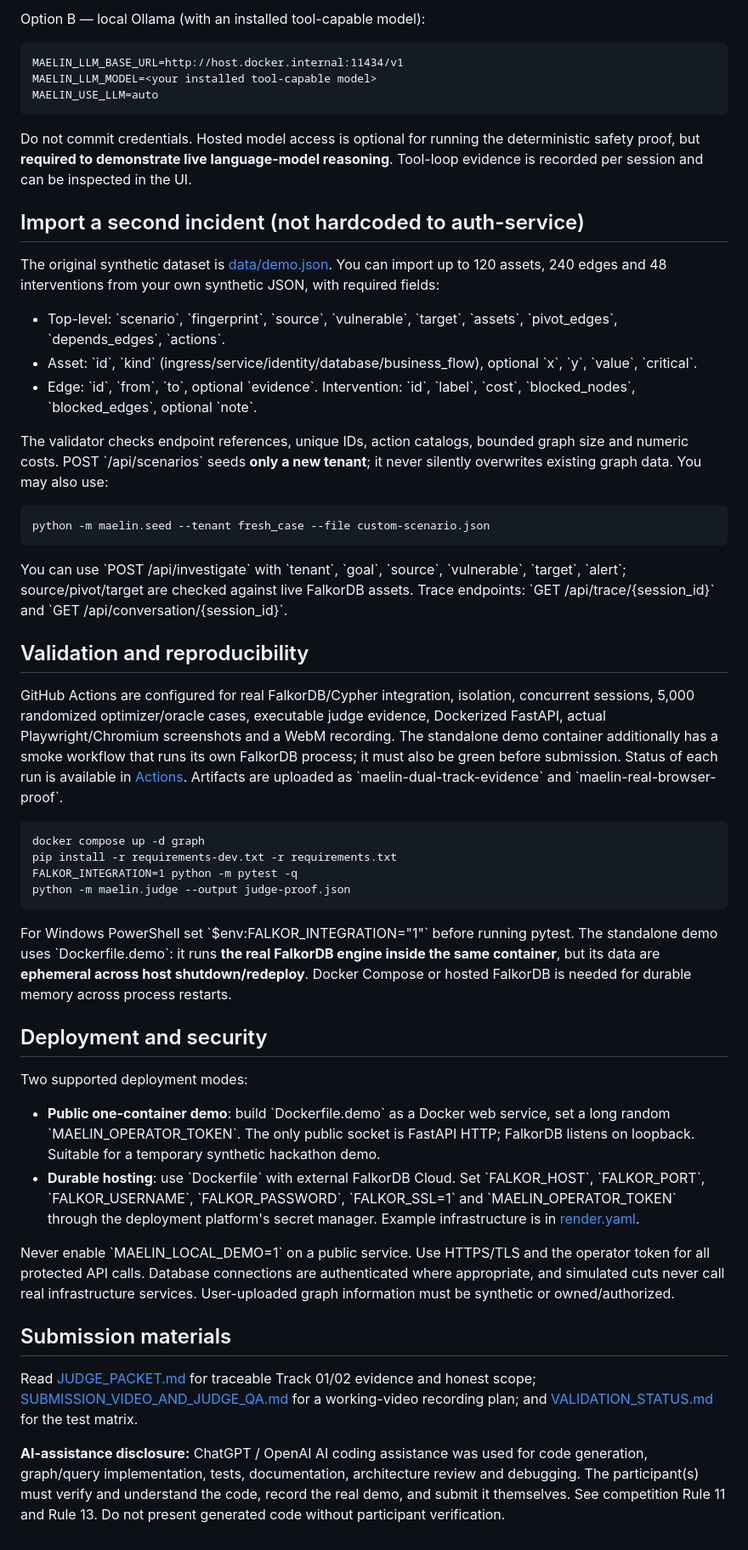
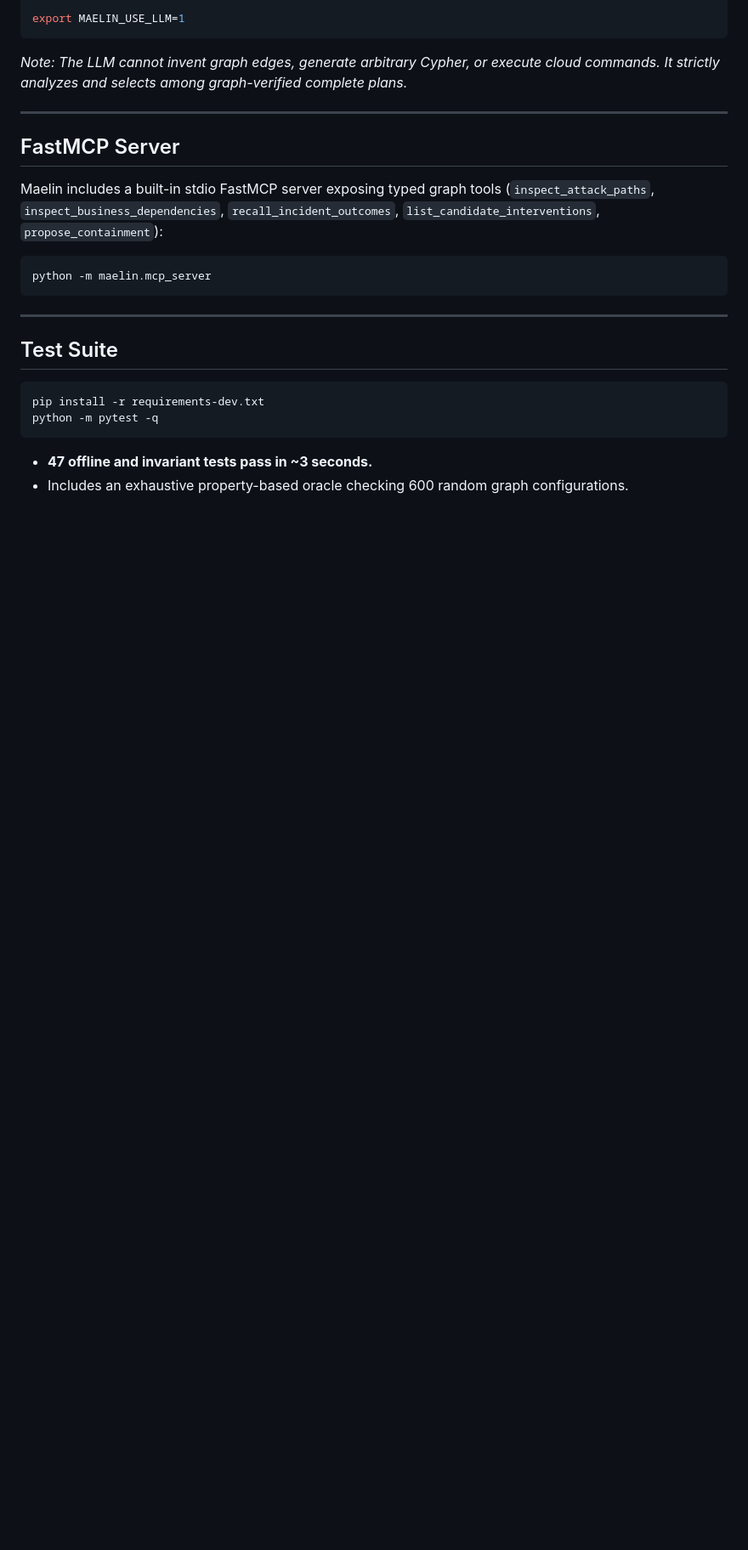
Before and after one commit to vivekyarra/Graph, a Markdown page: README.md, the part around the change printed below. Shown: that part at 85% size. GitHub-like rendering; blank space fills up the shorter version.

````diff
--- a/README.md
+++ b/README.md
@@ -96,48 +100,26 @@ Option A — OpenAI compatible hosted provider: set an API key in your local .en
 
-Option B — local Ollama (with an installed tool-capable model):
+export MAELIN_USE_LLM=1
+```
 
-    MAELIN_LLM_BASE_URL=http://host.docker.internal:11434/v1
-    MAELIN_LLM_MODEL=<your installed tool-capable model>
-    MAELIN_USE_LLM=auto
+*Note: The LLM cannot invent graph edges, generate arbitrary Cypher, or execute cloud commands. It strictly analyzes and selects among graph-verified complete plans.*
 
-Do not commit credentials. Hosted model access is optional for running the deterministic safety proof, but **required to demonstrate live language-model reasoning**. Tool-loop evidence is recorded per session and can be inspected in the UI.
+---
 
-## Import a second incident (not hardcoded to auth-service)
+## FastMCP Server
 
-The original synthetic dataset is [data/demo.json](data/demo.json). You can import up to 120 assets, 240 edges and 48 interventions from your own synthetic JSON, with required fields:
+Maelin includes a built-in stdio FastMCP server exposing typed graph tools (`inspect_attack_paths`, `inspect_business_dependencies`, `recall_incident_outcomes`, `list_candidate_interventions`, `propose_containment`):
 
-- Top-level: \`scenario\`, \`fingerprint\`, \`source\`, \`vulnerable\`, \`target\`, \`assets\`, \`pivot_edges\`, \`depends_edges\`, \`actions\`.
-- Asset: \`id\`, \`kind\` (ingress/service/identity/database/business_flow), optional \`x\`, \`y\`, \`value\`, \`critical\`.
-- Edge: \`id\`, \`from\`, \`to\`, optional \`evidence\`. Intervention: \`id\`, \`label\`, \`cost\`, \`blocked_nodes\`, \`blocked_edges\`, optional \`note\`.
+```bash
+python -m maelin.mcp_server
+```
 
-The validator checks endpoint references, unique IDs, action catalogs, bounded graph size and numeric costs. POST \`/api/scenarios\` seeds **only a new tenant**; it never silently overwrites existing graph data. You may also use:
+---
 
-    python -m maelin.seed --tenant fresh_case --file custom-scenario.json
+## Test Suite
 
-You can use \`POST /api/investigate\` with \`tenant\`, \`goal\`, \`source\`, \`vulnerable\`, \`target\`, \`alert\`; source/pivot/target are checked against live FalkorDB assets. Trace endpoints: \`GET /api/trace/{session_id}\` and \`GET /api/conversation/{session_id}\`.
-
-## Validation and reproducibility
-
-GitHub Actions are configured for real FalkorDB/Cypher integration, isolation, concurrent sessions, 5,000 randomized optimizer/oracle cases, executable judge evidence, Dockerized FastAPI, actual Playwright/Chromium screenshots and a WebM recording. The standalone demo container additionally has a smoke workflow that runs its own FalkorDB process; it must also be green before submission. Status of each run is available in [Actions](https://github.com/vivekyarra/Graph/actions). Artifacts are uploaded as \`maelin-dual-track-evidence\` and \`maelin-real-browser-proof\`.
-
-    docker compose up -d graph
-    pip install -r requirements-dev.txt -r requirements.txt
-    FALKOR_INTEGRATION=1 python -m pytest -q
-    python -m maelin.judge --output judge-proof.json
-
-For Windows PowerShell set \`$env:FALKOR_INTEGRATION="1"\` before running pytest. The standalone demo uses \`Dockerfile.demo\`: it runs **the real FalkorDB engine inside the same container**, but its data are **ephemeral across host shutdown/redeploy**. Docker Compose or hosted FalkorDB is needed for durable memory across process restarts.
-
-## Deployment and security
-
-Two supported deployment modes:
-
-- **Public one-container demo**: build \`Dockerfile.demo\` as a Docker web service, set a long random \`MAELIN_OPERATOR_TOKEN\`. The only public socket is FastAPI HTTP; FalkorDB listens on loopback. Suitable for a temporary synthetic hackathon demo.
-- **Durable hosting**: use \`Dockerfile\` with external FalkorDB Cloud. Set \`FALKOR_HOST\`, \`FALKOR_PORT\`, \`FALKOR_USERNAME\`, \`FALKOR_PASSWORD\`, \`FALKOR_SSL=1\` and \`MAELIN_OPERATOR_TOKEN\` through the deployment platform's secret manager. Example infrastructure is in [render.yaml](render.yaml).
-
-Never enable \`MAELIN_LOCAL_DEMO=1\` on a public service. Use HTTPS/TLS and the operator token for all protected API calls. Database connections are authenticated where appropriate, and simulated cuts never call real infrastructure services. User-uploaded graph information must be synthetic or owned/authorized.
-
-## Submission materials
-
-Read [JUDGE_PACKET.md](JUDGE_PACKET.md) for traceable Track 01/02 evidence and honest scope; [SUBMISSION_VIDEO_AND_JUDGE_QA.md](SUBMISSION_VIDEO_AND_JUDGE_QA.md) for a working-video recording plan; and [VALIDATION_STATUS.md](VALIDATION_STATUS.md) for the test matrix.
-
-**AI-assistance disclosure:** ChatGPT / OpenAI AI coding assistance was used for code generation, graph/query implementation, tests, documentation, architecture review and debugging. The participant(s) must verify and understand the code, record the real demo, and submit it themselves. See competition Rule 11 and Rule 13. Do not present generated code without participant verification.
+```bash
+pip install -r requirements-dev.txt
+python -m pytest -q
+```
+* **47 offline and invariant tests pass in ~3 seconds.**
+* Includes an exhaustive property-based oracle checking 600 random graph configurations.
````
Also changed, not shown: other parts of README.md (+71 -67 lines), docs/architecture.png (added), 1 other file.
